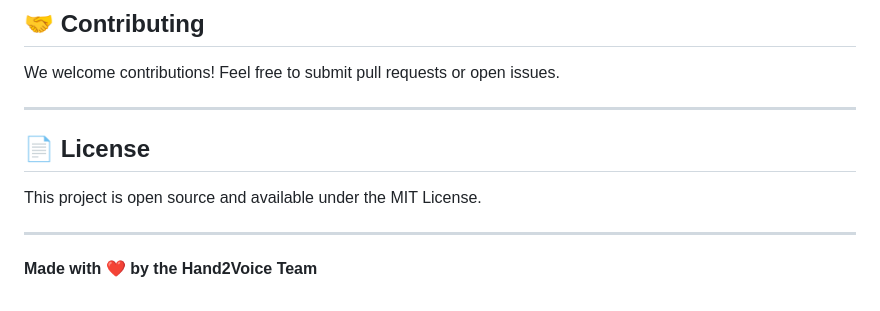
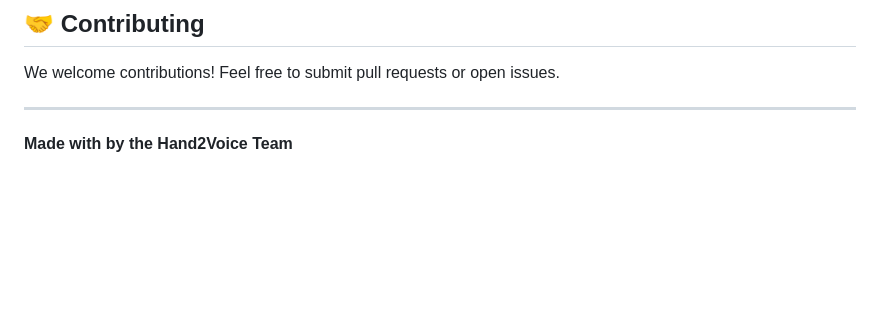
Before and after one commit to mohamedsaif21/Hand2Voice, a Markdown page: README.md, the part around one of its changes. Rendered like a GitHub page; blank space fills up the shorter version.

Commit message:
Change image format and update README content
Updated image file extensions and removed license section.

```diff
--- a/README.md
+++ b/README.md
@@ -132,10 +132,4 @@ We welcome contributions! Feel free to submit pull requests or open issues.
 
 ---
 
-## 📄 License
-
-This project is open source and available under the MIT License.
-
----
-
-**Made with ❤️ by the Hand2Voice Team**
+**Made with  by the Hand2Voice Team**
```
Also changed, not shown: other parts of README.md (+2 -2 lines).
